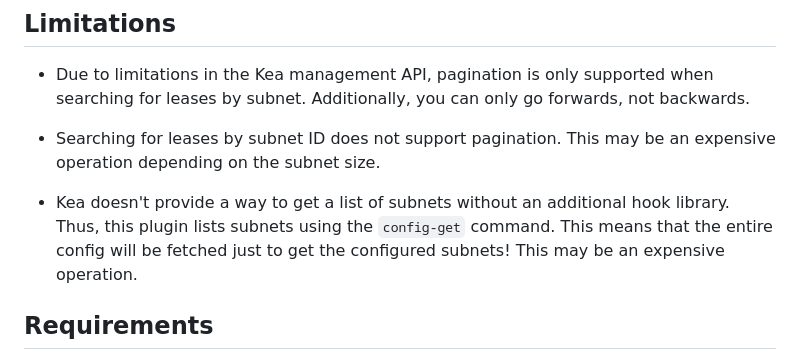
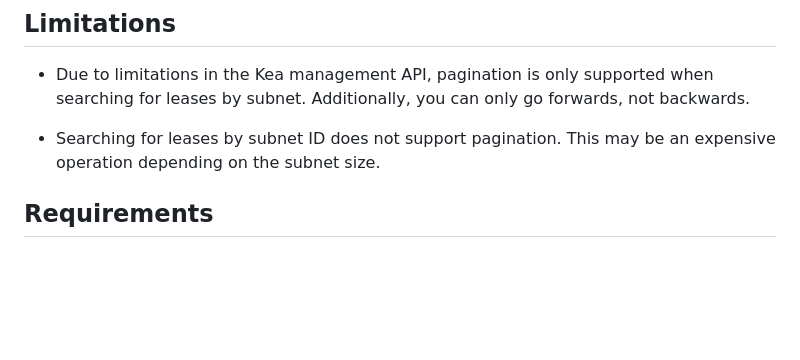
Before and after one commit to devon-mar/netbox-kea, a Markdown page: README.md, the part around the change. GitHub-like rendering; blank space fills up the shorter version.

Commit message:
Remove subnet list limitation from README

```diff
--- a/README.md
+++ b/README.md
@@ -20,10 +20,6 @@ This plugin allows you to view Kea status, leases and subnets in NetBox. Go dire
   Additionally, you can only go forwards, not backwards.
 
 - Searching for leases by subnet ID does not support pagination. This may be an expensive operation depending on the subnet size.
-
-- Kea doesn't provide a way to get a list of subnets without an additional hook library.
-  Thus, this plugin lists subnets using the `config-get` command. This means that the entire config will be fetched just to get the configured subnets!
-  This may be an expensive operation.
 
 ## Requirements
 
```
